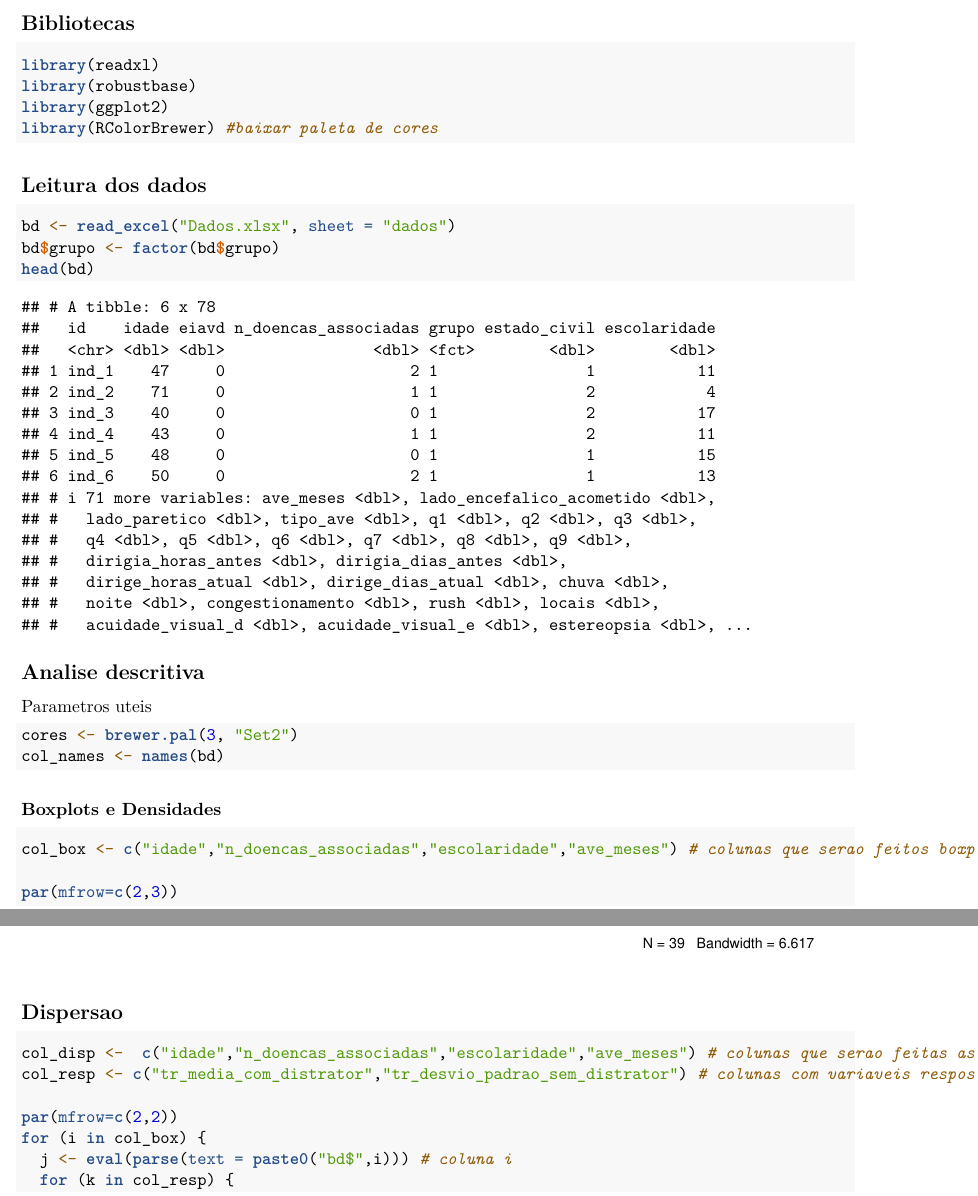
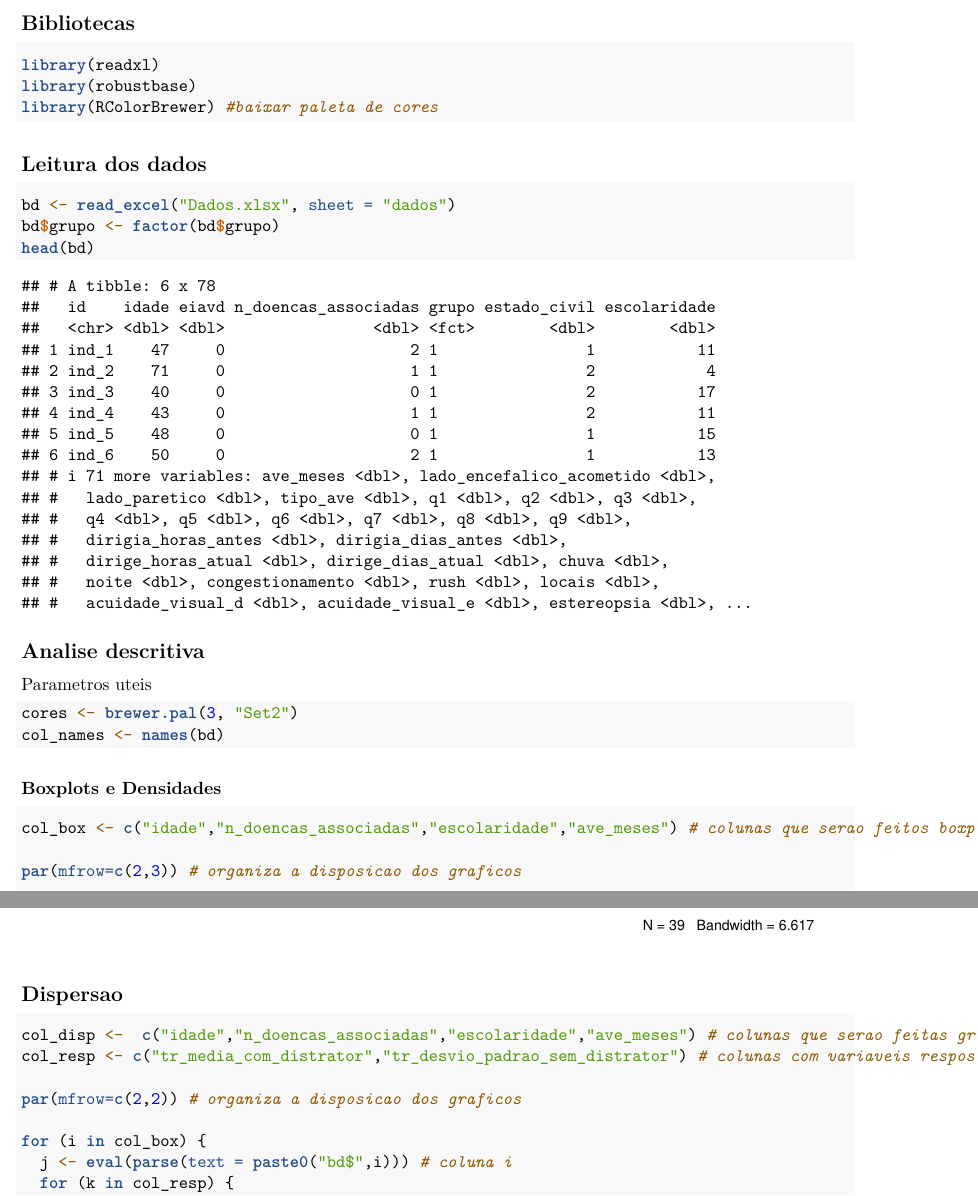
Before and after one commit to yugitoo/CEA_II, an R Markdown document (cea2_analise.Rmd): two parts of pages 1 and 3 of 5, joined at a grey line, cut so that both start at the same text. Rendered offline with R 4.5, knitr and Pandoc, then LaTeX, with nearby package versions.

Commit message:
- comentarios adicionais

````diff
--- a/cea2_analise.Rmd
+++ b/cea2_analise.Rmd
@@ -18,7 +18,6 @@ knitr::opts_chunk$set(echo = TRUE)
 ```{r}
 library(readxl)
 library(robustbase)
-library(ggplot2)
 library(RColorBrewer) #baixar paleta de cores
 
 ```
@@ -45,7 +44,7 @@ col_names <- names(bd)
 ```{r}
 col_box <- c("idade","n_doencas_associadas","escolaridade","ave_meses") # colunas que serao feitos boxplots
 
-par(mfrow=c(2,3))
+par(mfrow=c(2,3)) # organiza a disposicao dos graficos
 
 for (i in col_box) {
   j <- eval(parse(text = paste0("bd$",i))) # coluna i
@@ -58,10 +57,11 @@ for (i in col_box) {
 
 ## Dispersao
 ```{r}
-col_disp <-  c("idade","n_doencas_associadas","escolaridade","ave_meses") # colunas que serao feitas as densidades
+col_disp <-  c("idade","n_doencas_associadas","escolaridade","ave_meses") # colunas que serao feitas grafico de dispersao
 col_resp <- c("tr_media_com_distrator","tr_desvio_padrao_sem_distrator") # colunas com variaveis resposta
 
-par(mfrow=c(2,2))
+par(mfrow=c(2,2)) # organiza a disposicao dos graficos
+
 for (i in col_box) {
   j <- eval(parse(text = paste0("bd$",i))) # coluna i
   for (k in col_resp) {
````
